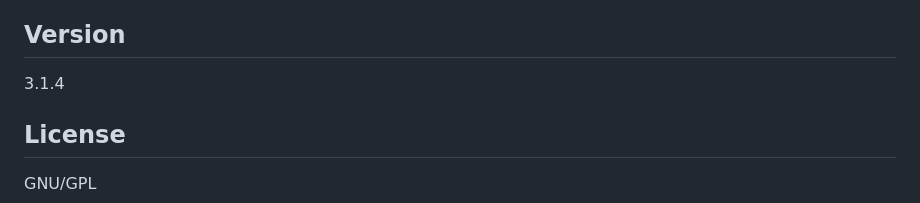
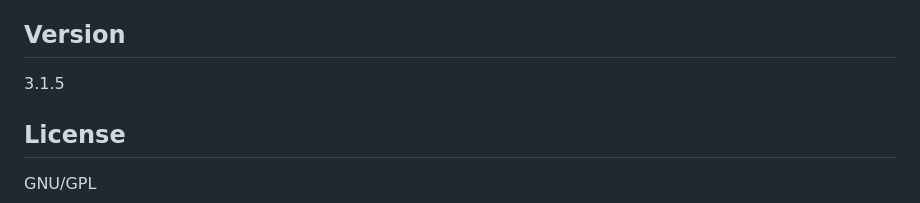
Before and after one commit to PhocaCz/PhocaOpenGraphPlugin, a Markdown page: README.MD, the part around the change. Rendered like a GitHub page.

```diff
--- a/README.MD
+++ b/README.MD
@@ -50,7 +50,7 @@ Phoca Open Graph Content Plugin is a Joomla! CMS Plugin. It adds open graph info
 
 ## Version
 
-3.1.4
+3.1.5
 
 
 
```
Also changed, not shown: content-phocaopengraph-release.png (added), 4 other files.
